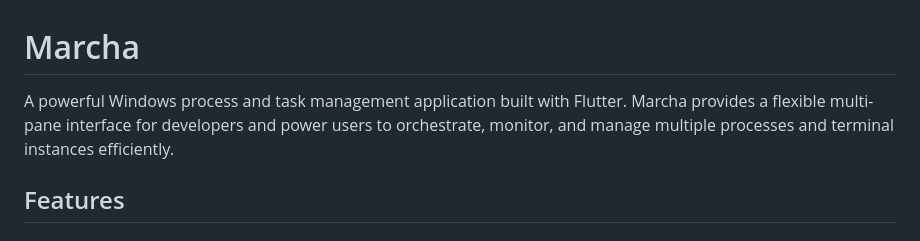
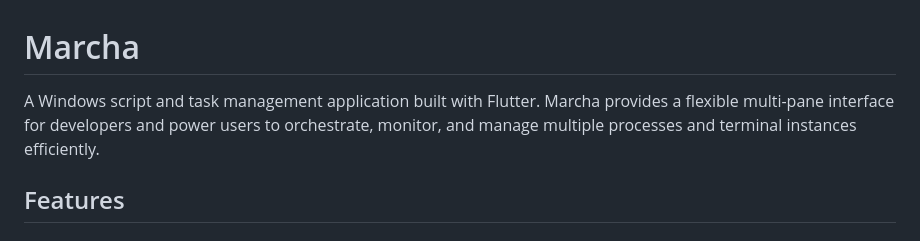
Before and after one commit to 0xjmsl/marcha, a Markdown page: README.md, the part around the change. Rendered like a GitHub page.

```diff
--- a/README.md
+++ b/README.md
@@ -1,6 +1,6 @@
 # Marcha
 
-A powerful Windows process and task management application built with Flutter. Marcha provides a flexible multi-pane interface for developers and power users to orchestrate, monitor, and manage multiple processes and terminal instances efficiently.
+A Windows script and task management application built with Flutter. Marcha provides a flexible multi-pane interface for developers and power users to orchestrate, monitor, and manage multiple processes and terminal instances efficiently.
 
 ## Features
 
```
